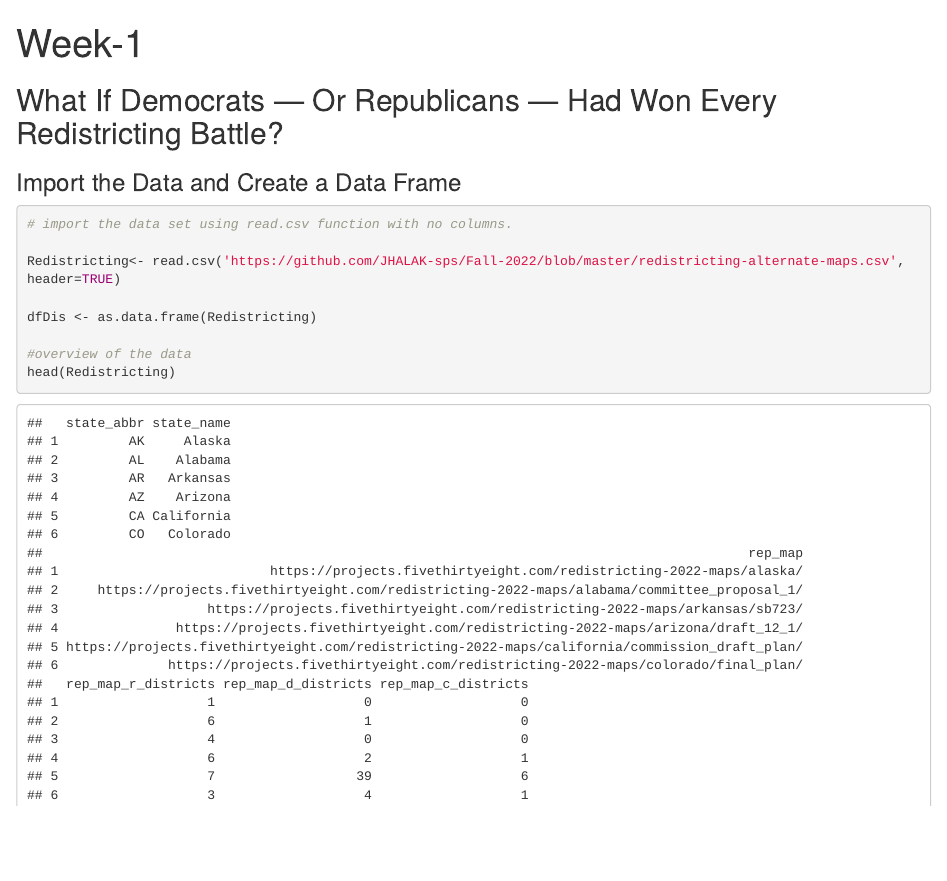
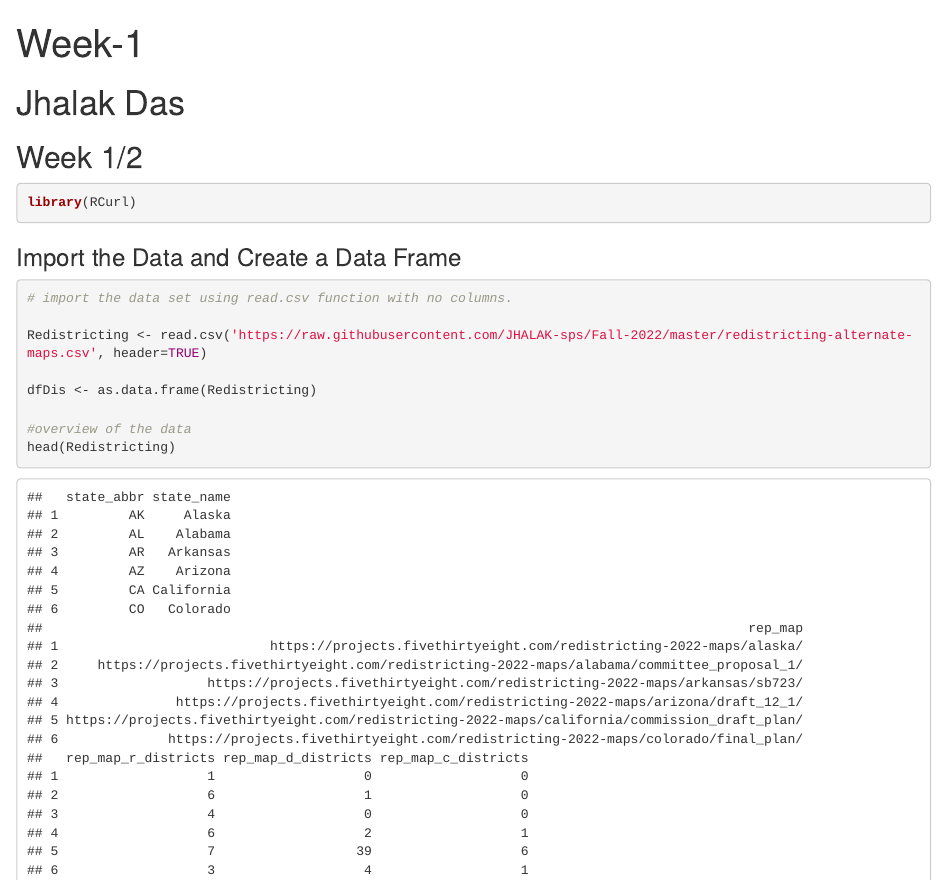
Before and after one commit to JHALAK-sps/Fall-2022, an R Markdown document (week-1.Rmd): the page in a window 1100 px wide, from its top. Rendered offline with R 4.5, knitr and Pandoc, with nearby package versions.

Commit message:
week1 commit

````diff
--- a/week-1.Rmd
+++ b/week-1.Rmd
@@ -2,14 +2,17 @@
 title: "Week-1"
 output: html_document
 ---
+# Jhalak Das
+## Week 1/2
+
 
 ```{r setup, include=FALSE}
 knitr::opts_chunk$set(echo = TRUE)
 ```
 
-
-## What If Democrats — Or Republicans — Had Won Every Redistricting Battle?
-
+```{r}
+library(RCurl)
+```
 
 
 ### Import the Data and Create a Data Frame
@@ -17,7 +20,7 @@ knitr::opts_chunk$set(echo = TRUE)
 ```{r}
 # import the data set using read.csv function with no columns.
 
-Redistricting<- read.csv('https://github.com/JHALAK-sps/Fall-2022/blob/master/redistricting-alternate-maps.csv', header=TRUE)
+Redistricting <- read.csv('https://raw.githubusercontent.com/JHALAK-sps/Fall-2022/master/redistricting-alternate-maps.csv', header=TRUE)
 
 dfDis <- as.data.frame(Redistricting)
 
````
Also changed, not shown: README.md (deleted), week-1.html (deleted), 1 other file.
